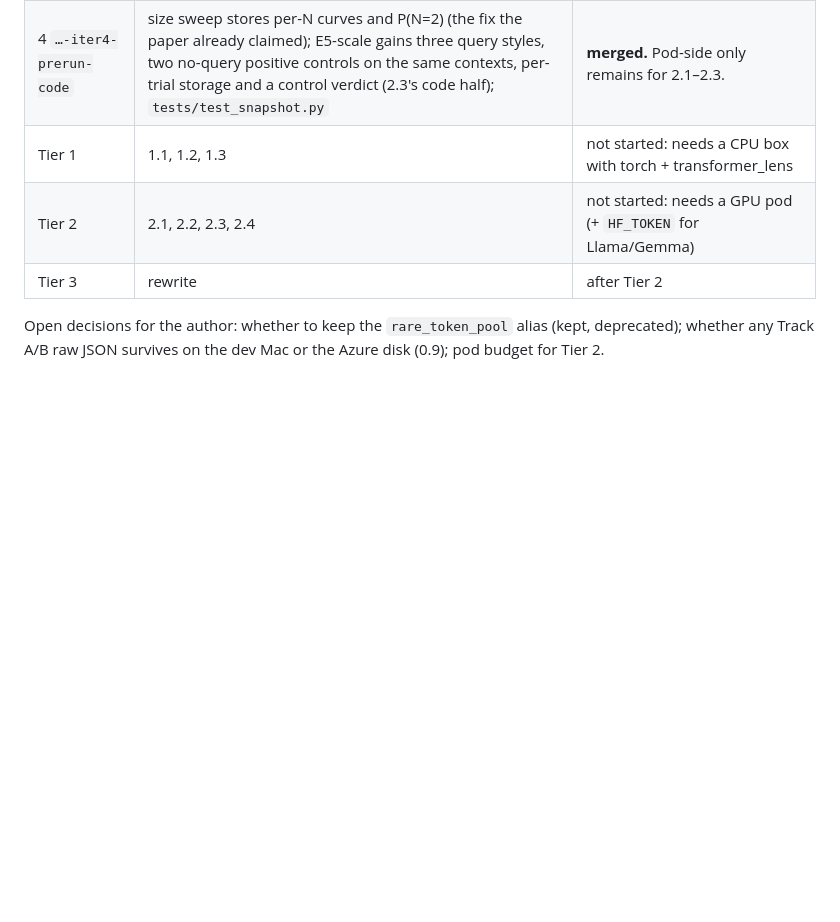
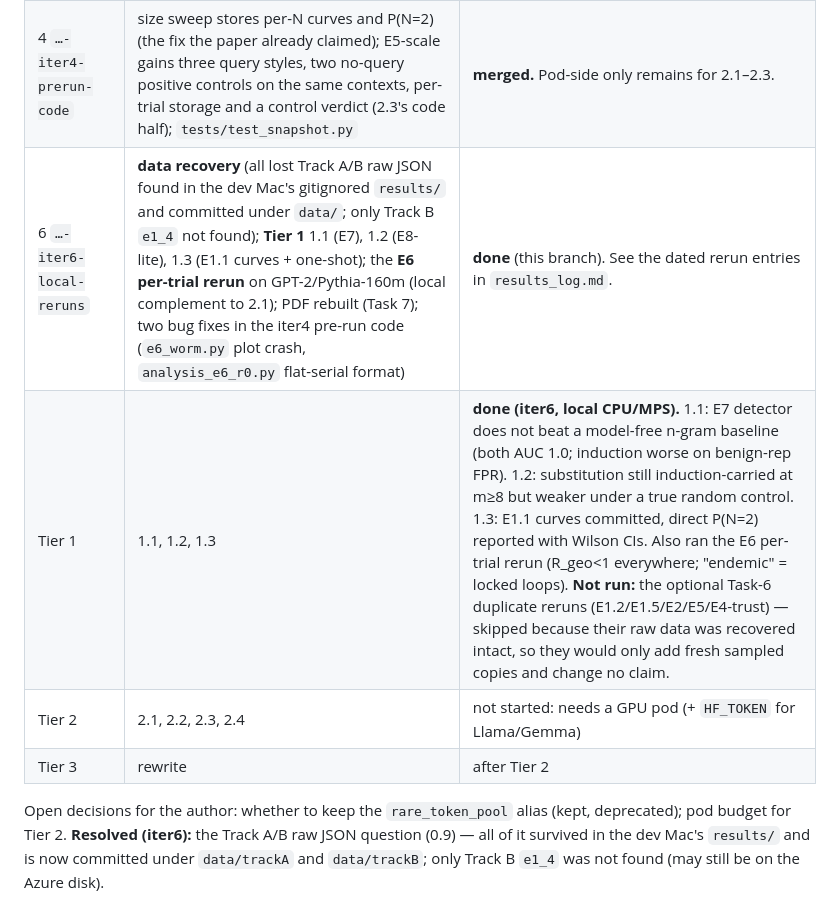
Before and after one commit to shumow/transformer-context-contagion, a Markdown page: review_remediation_plan.md, the part around the change. GitHub-like rendering; blank space fills up the shorter version.

Commit message:
Mark Tier 1 + data recovery done in the remediation Progress table
Add the iter6 row (data recovery, Tier 1 reruns 1.1/1.2/1.3, the E6 per-trial
rerun, the PDF rebuild, and the two pre-run-code bug fixes), flip the Tier 1 row
to done with each rerun's headline, note the optional Task-6 duplicate reruns were
skipped (raw data recovered), and mark the 0.9 raw-data question resolved.

Co-Authored-By: Claude Opus 4.8 <noreply@anthropic.com>

```diff
--- a/review_remediation_plan.md
+++ b/review_remediation_plan.md
@@ -242,10 +242,12 @@ Each iteration is a branch off `claude/fervent-ritchie-l5m9uw`, merged back when
 | 2 `…-iter2-analysis` | 0.4 both firebreak runs + permutation test; 0.5 knee floor + one-shot inversion; 0.6 R0 from mean trajectories, per-trial storage added | **merged.** Results in `results_log.md` "Analyses of committed data". |
 | 3 `…-iter3-writing` | 0.7 related work; 0.9 `--snapshot` in every experiment and the run scripts; 0.10 single source of truth (README table, ONEPAGER, plan pointers); paper text for 0.4/0.5 | **merged.** PDF not rebuilt (no TeX here). Abstract trimmed to current claims but not yet to ≤200 words (Tier 3). |
 | 4 `…-iter4-prerun-code` | size sweep stores per-N curves and P(N=2) (the fix the paper already claimed); E5-scale gains three query styles, two no-query positive controls on the same contexts, per-trial storage and a control verdict (2.3's code half); `tests/test_snapshot.py` | **merged.** Pod-side only remains for 2.1–2.3. |
-| Tier 1 | 1.1, 1.2, 1.3 | not started: needs a CPU box with torch + transformer_lens |
+| 6 `…-iter6-local-reruns` | **data recovery** (all lost Track A/B raw JSON found in the dev Mac's gitignored `results/` and committed under `data/`; only Track B `e1_4` not found); **Tier 1** 1.1 (E7), 1.2 (E8-lite), 1.3 (E1.1 curves + one-shot); the **E6 per-trial rerun** on GPT-2/Pythia-160m (local complement to 2.1); PDF rebuilt (Task 7); two bug fixes in the iter4 pre-run code (`e6_worm.py` plot crash, `analysis_e6_r0.py` flat-serial format) | **done** (this branch). See the dated rerun entries in `results_log.md`. |
+| Tier 1 | 1.1, 1.2, 1.3 | **done (iter6, local CPU/MPS).** 1.1: E7 detector does not beat a model-free n-gram baseline (both AUC 1.0; induction worse on benign-rep FPR). 1.2: substitution still induction-carried at m≥8 but weaker under a true random control. 1.3: E1.1 curves committed, direct P(N=2) reported with Wilson CIs. Also ran the E6 per-trial rerun (R_geo<1 everywhere; "endemic" = locked loops). **Not run:** the optional Task-6 duplicate reruns (E1.2/E1.5/E2/E5/E4-trust) — skipped because their raw data was recovered intact, so they would only add fresh sampled copies and change no claim. |
 | Tier 2 | 2.1, 2.2, 2.3, 2.4 | not started: needs a GPU pod (+ `HF_TOKEN` for Llama/Gemma) |
 | Tier 3 | rewrite | after Tier 2 |
 
 Open decisions for the author: whether to keep the `rare_token_pool` alias (kept, deprecated);
-whether any Track A/B raw JSON survives on the dev Mac or the Azure disk (0.9); pod budget for
-Tier 2.
+pod budget for Tier 2. **Resolved (iter6):** the Track A/B raw JSON question (0.9) — all of it
+survived in the dev Mac's `results/` and is now committed under `data/trackA` and `data/trackB`;
+only Track B `e1_4` was not found (may still be on the Azure disk).
```
